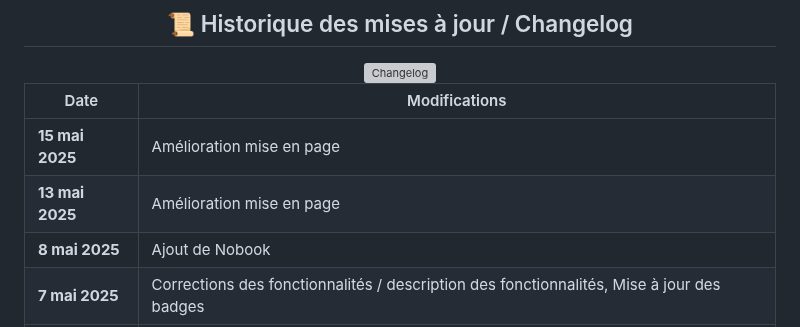
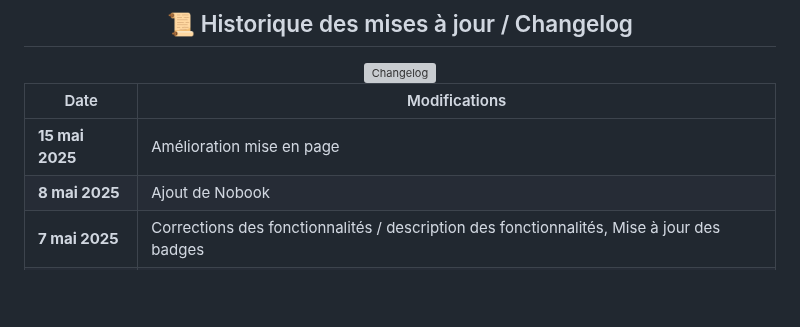
Before and after one commit to goatkou/Mods-application-directory, a Markdown page: README.md, the part around the change. Drawn GitHub-style; blank space fills up the shorter version; grey boxes are pictures that could not be loaded.

```diff
--- a/README.md
+++ b/README.md
@@ -496,7 +496,6 @@
 | Date | Modifications |
 |------|---------------|
 | **15 mai 2025** | Amélioration mise en page |
-| **13 mai 2025** | Amélioration mise en page |
 | **8 mai 2025** | Ajout de Nobook |
 | **7 mai 2025** | Corrections des fonctionnalités / description des fonctionnalités, Mise à jour des badges |
 | **21 fév 2025** | Création initiale du README |
```
